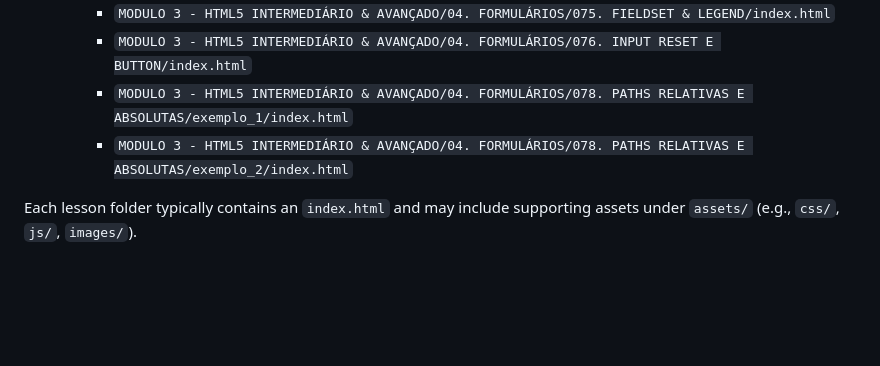
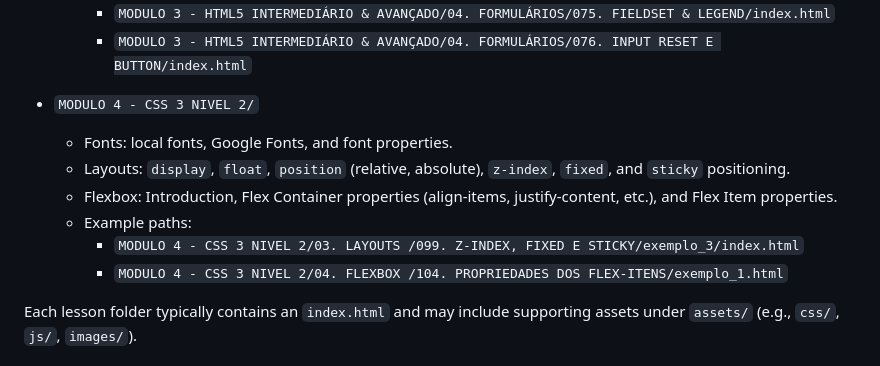
Before and after one commit to fernandes-kaue/cursoDeWeb, a Markdown page: README.md, the part around the change. Rendered like a GitHub page; blank space fills up the shorter version.

Commit message:
docs: update README.md

```diff
--- a/README.md
+++ b/README.md
@@ -34,8 +34,14 @@ The repository is organized by course modules. Examples include:
   - Example paths:
     - `MODULO 3 - HTML5 INTERMEDIÁRIO & AVANÇADO/04. FORMULÁRIOS/075. FIELDSET & LEGEND/index.html`
     - `MODULO 3 - HTML5 INTERMEDIÁRIO & AVANÇADO/04. FORMULÁRIOS/076. INPUT RESET E BUTTON/index.html`
-    - `MODULO 3 - HTML5 INTERMEDIÁRIO & AVANÇADO/04. FORMULÁRIOS/078. PATHS RELATIVAS E ABSOLUTAS/exemplo_1/index.html`
-    - `MODULO 3 - HTML5 INTERMEDIÁRIO & AVANÇADO/04. FORMULÁRIOS/078. PATHS RELATIVAS E ABSOLUTAS/exemplo_2/index.html`
+
+- `MODULO 4 - CSS 3 NIVEL 2/`
+  - Fonts: local fonts, Google Fonts, and font properties.
+  - Layouts: `display`, `float`, `position` (relative, absolute), `z-index`, `fixed`, and `sticky` positioning.
+  - Flexbox: Introduction, Flex Container properties (align-items, justify-content, etc.), and Flex Item properties.
+  - Example paths:
+    - `MODULO 4 - CSS 3 NIVEL 2/03. LAYOUTS /099. Z-INDEX, FIXED E STICKY/exemplo_3/index.html`
+    - `MODULO 4 - CSS 3 NIVEL 2/04. FLEXBOX /104. PROPRIEDADES DOS FLEX-ITENS/exemplo_1.html`
 
 Each lesson folder typically contains an `index.html` and may include supporting assets under `assets/` (e.g., `css/`, `js/`, `images/`).
 
```
